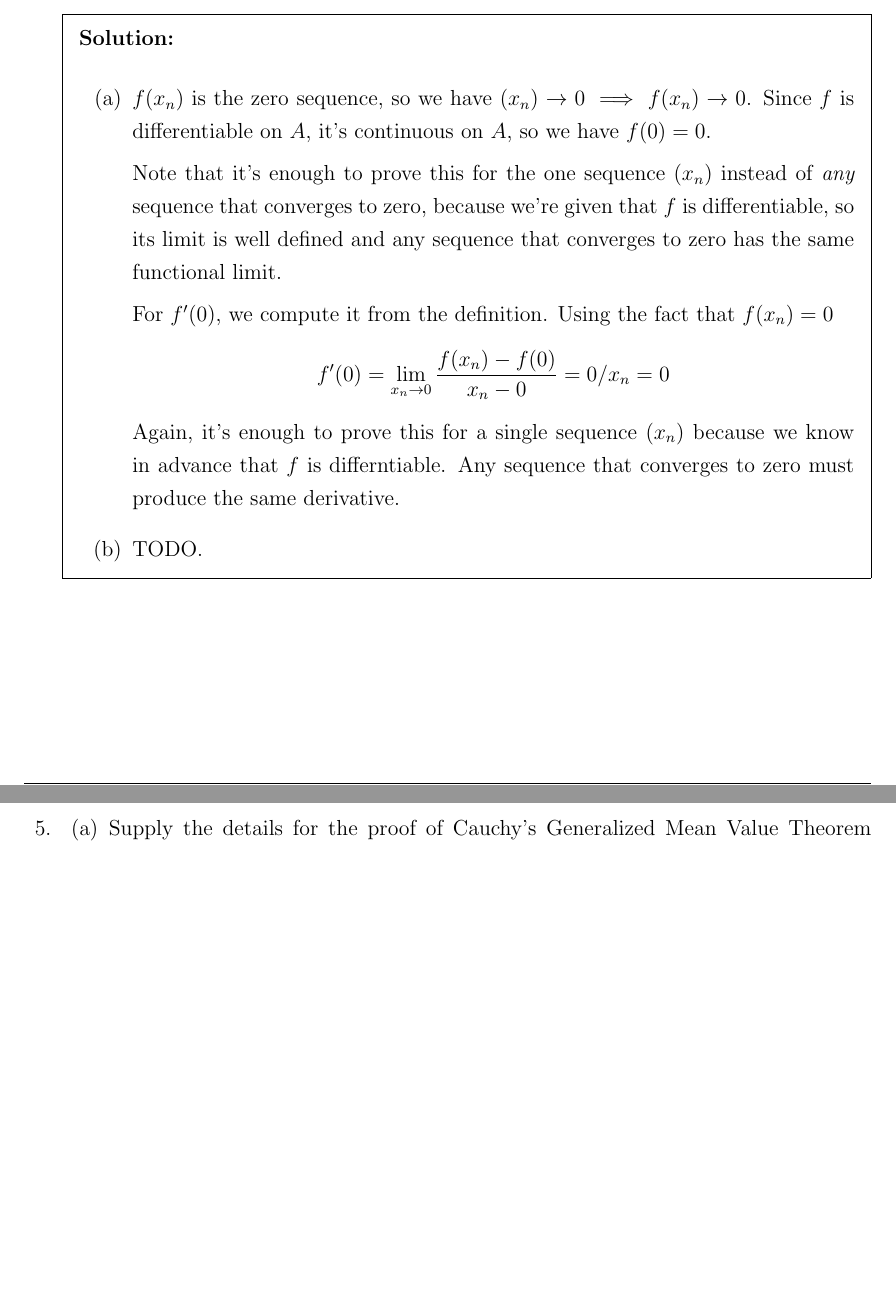
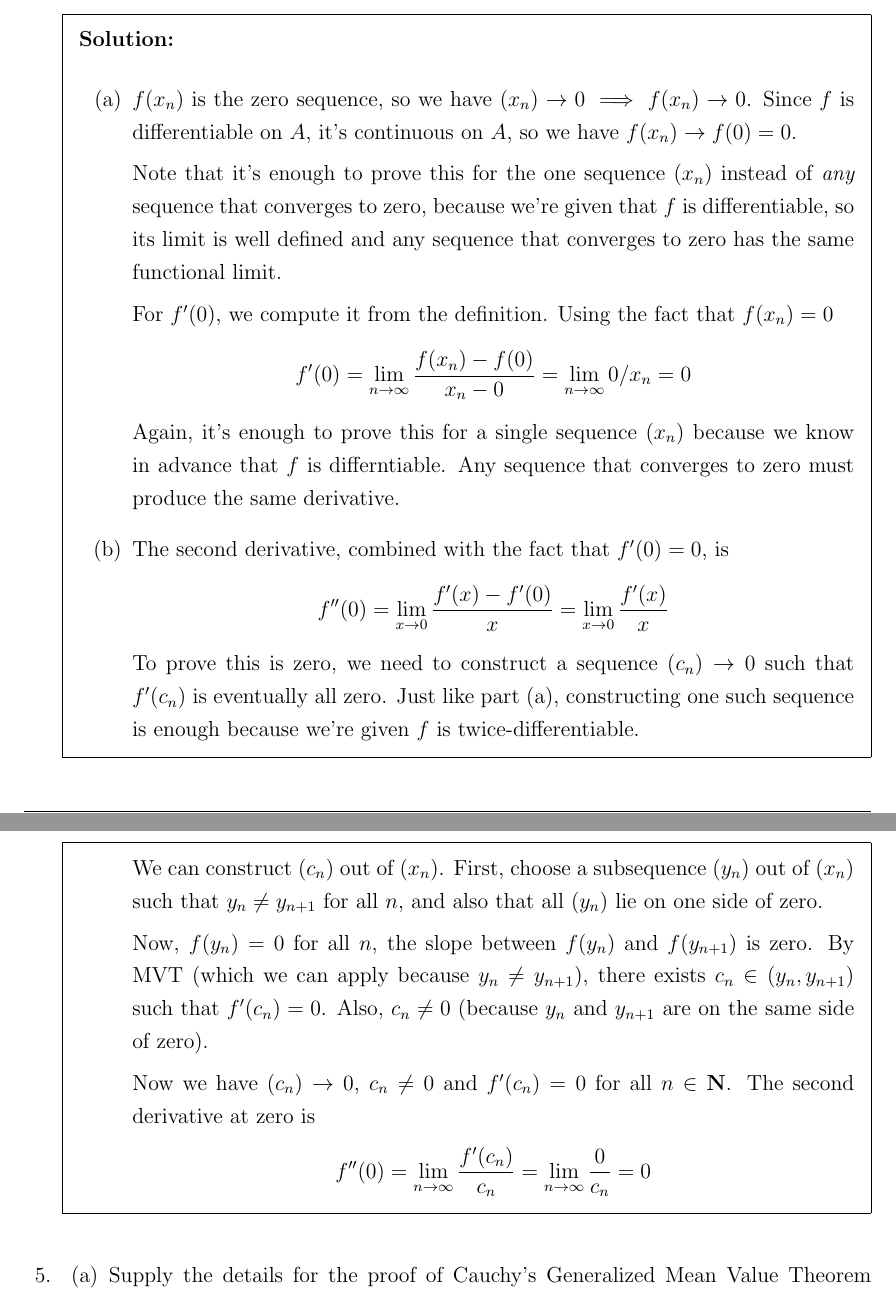
Before and after one commit to handrianv/Understanding-Analysis, a LaTeX document (5_3.tex): two parts of pages 3 and 4 of 8, joined at a grey line, cut so that both start at the same text, the shorter picture padded with empty space. The pictures show the PDF file 5_3.pdf that the author committed with the source.

Commit message:
5.3.4 (b)

```diff
--- a/5_3.tex
+++ b/5_3.tex
@@ -88,17 +88,30 @@ need not be true.
 \begin{solution}
   \begin{enumerate}[label=(\alph*)]
     \item $f(x_{n})$ is the zero sequence, so we have $(x_{n}) \to 0 \implies f(x_{n}) \to 0$. Since $f$ is differentiable on $A$, it's continuous on $A$, so we have
-    $f(0) = 0$.
+    $f(x_{n}) \to f(0) = 0$.
 
     Note that it's enough to prove this for the one sequence $(x_{n})$ instead of \textit{any} sequence that converges to zero, because we're given that $f$ is differentiable,
     so its limit is well defined and any sequence that converges to zero has the same functional limit.
 
     For $f'(0)$, we compute it from the definition. Using the fact that $f(x_{n})=0$
-    \[f'(0)=\lim_{x_{n} \to 0}\frac{f(x_{n})-f(0)}{x_{n}-0}=0/x_{n}=0\]
+    \[f'(0)=\lim_{n \to \infty}\frac{f(x_{n})-f(0)}{x_{n}-0}=\lim_{n \to \infty}0/x_{n}=0\]
     Again, it's enough to prove this for a single sequence $(x_{n})$ because we know in advance that $f$ is differntiable. Any sequence that converges to zero must produce the
     same derivative.
 
-    \item TODO.
+    \item The second derivative, combined with the fact that $f'(0)=0$, is
+    \[f''(0)=\lim_{x \to 0}\frac{f'(x)-f'(0)}{x}=\lim_{x \to 0}\frac{f'(x)}{x}\]
+    To prove this is zero, we need to construct a sequence $(c_{n}) \to 0$ such that $f'(c_{n})$ is eventually all zero. Just like part (a), constructing one such sequence is enough
+    because we're given $f$ is twice-differentiable.
+
+    We can construct $(c_{n})$ out of $(x_{n})$. First, choose a subsequence $(y_{n})$ out of $(x_{n})$ such that $y_{n} \neq y_{n+1}$
+    for all $n$, and also that all $(y_{n})$ lie on one side of zero.
+
+    Now, $f(y_{n}) = 0$ for all $n$, the slope between $f(y_{n})$ and $f(y_{n+1})$ is zero.
+    By MVT (which we can apply because $y_{n} \neq y_{n+1}$), there exists $c_{n} \in (y_{n}, y_{n+1})$ such that $f'(c_{n})=0$. Also, $c_{n} \neq 0$
+    (because $y_{n}$ and $y_{n+1}$ are on the same side of zero).
+
+    Now we have $(c_{n}) \to 0$, $c_{n} \neq 0$ and $f'(c_{n})=0$ for all $n \in \textbf{N}$. The second derivative at zero is
+    \[f''(0)=\lim_{n \to \infty}\frac{f'(c_{n})}{c_{n}} = \lim_{n \to \infty} \frac{0}{c_{n}} = 0\]
   \end{enumerate}
 \end{solution}
 
```
Also changed, not shown: 5_3.pdf.
